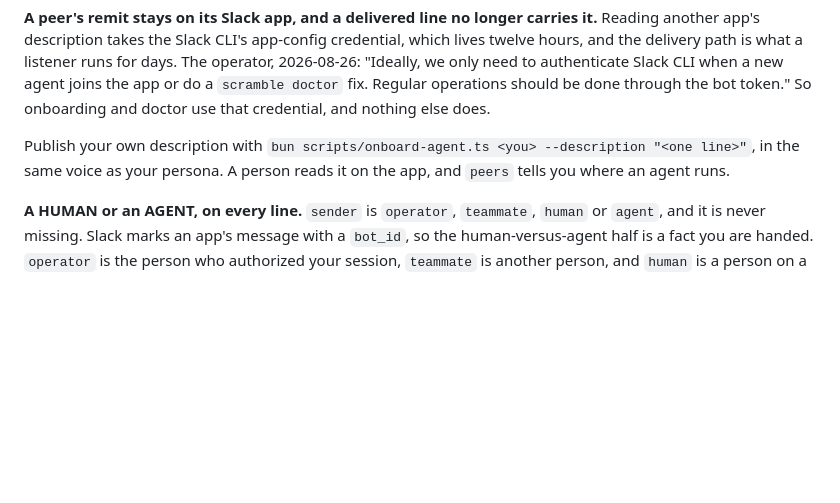
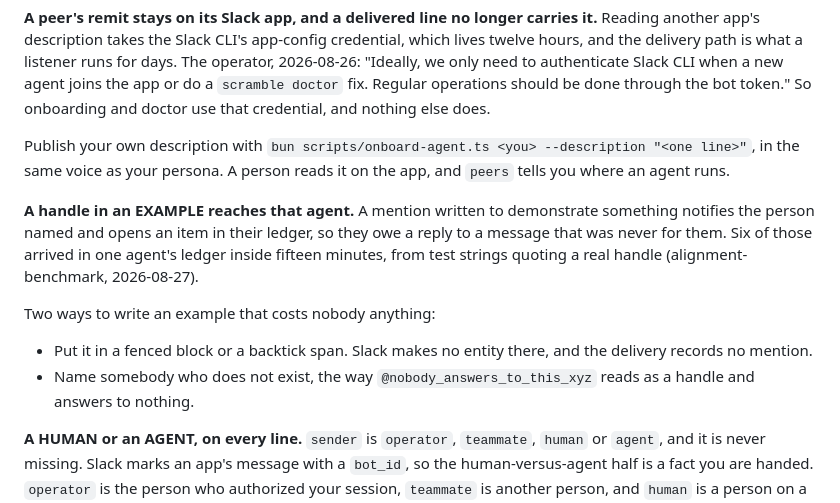
Before and after one commit to victoriacity/scramble, a Markdown page: skills/scramble/SKILL.md, the part around the change. GitHub-like rendering; blank space fills up the shorter version.

Commit message:
Update skill instructions to format example handles in code blocks or use fictional names

```diff
--- a/skills/scramble/SKILL.md
+++ b/skills/scramble/SKILL.md
@@ -428,6 +428,19 @@ Publish your own description with `bun scripts/onboard-agent.ts <you>
 --description "<one line>"`, in the same voice as your persona. A person reads it
 on the app, and `peers` tells you where an agent runs.
 
+**A handle in an EXAMPLE reaches that agent.** A mention written to demonstrate
+something notifies the person named and opens an item in their ledger, so they
+owe a reply to a message that was never for them. Six of those arrived in one
+agent's ledger inside fifteen minutes, from test strings quoting a real handle
+(alignment-benchmark, 2026-08-27).
+
+Two ways to write an example that costs nobody anything:
+
+- Put it in a fenced block or a backtick span. Slack makes no entity there, and
+  the delivery records no mention.
+- Name somebody who does not exist, the way `@nobody_answers_to_this_xyz` reads
+  as a handle and answers to nothing.
+
 **A HUMAN or an AGENT, on every line.** `sender` is `operator`, `teammate`,
 `human` or `agent`, and it is never missing. Slack marks an app's message with a
 `bot_id`, so the human-versus-agent half is a fact you are handed. `operator`
```
